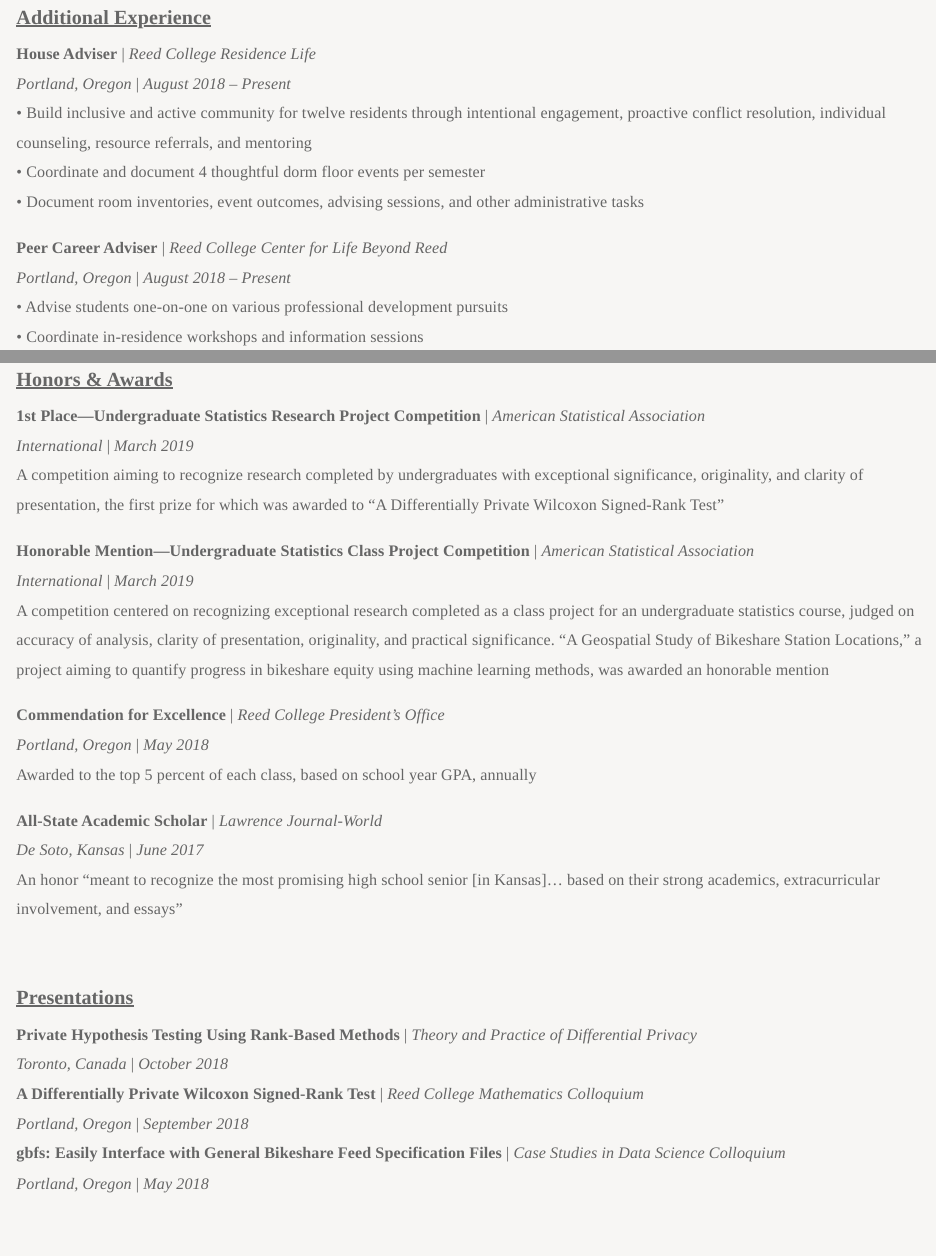
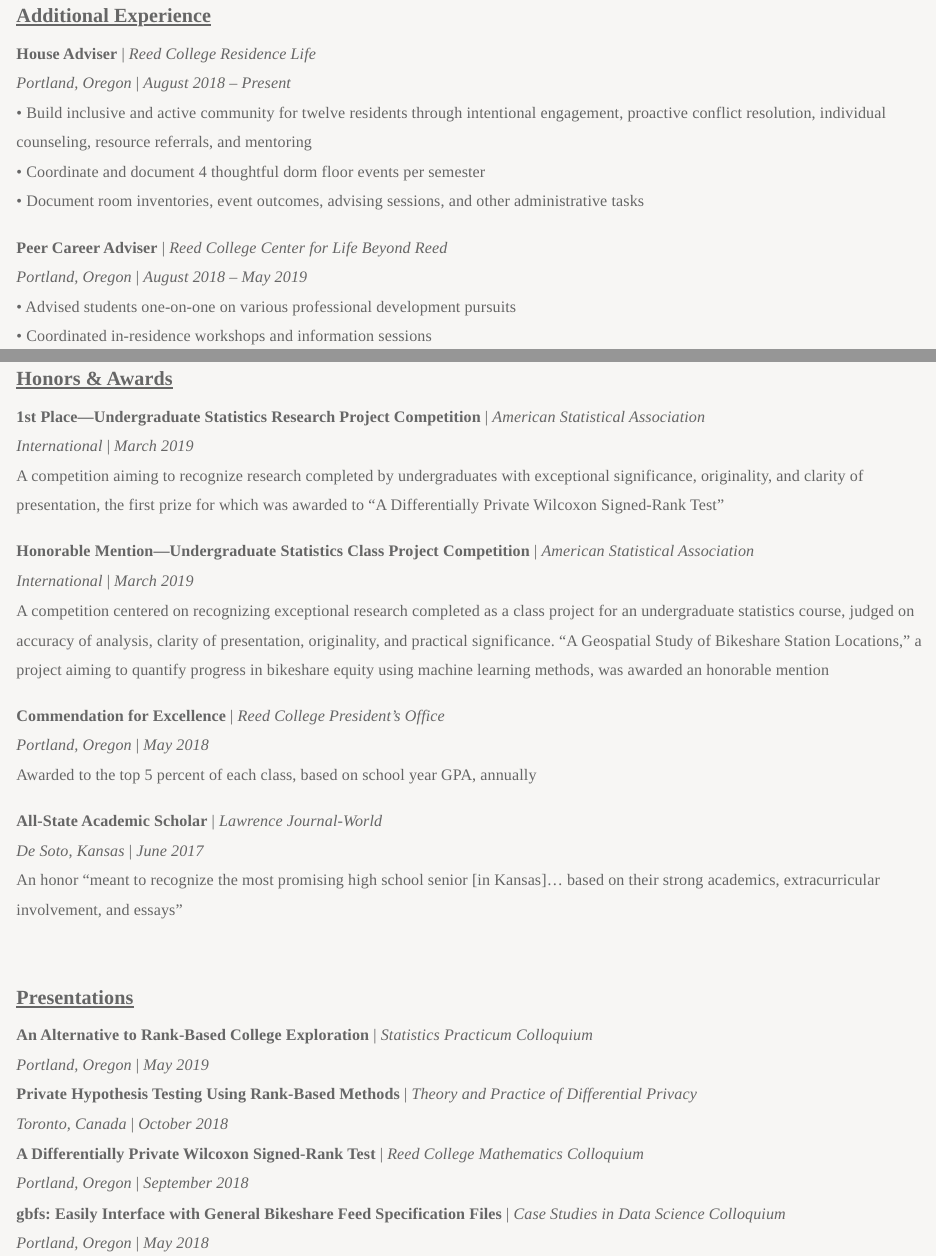
Before and after one commit to simonpcouch/simonpcouch.github.io, an R Markdown document (cv.Rmd): the page in a window 1100 px wide, from 1380 px down before the commit and from 1350 px down after it, so that both start at the same text, and a second part further down, joined at a grey line. The pictures show the output file cv.html that the author committed with the source, opened offline; library style sheets and scripts come from the installed R packages.

Commit message:
add practicum project

```diff
--- a/cv.Rmd
+++ b/cv.Rmd
@@ -59,9 +58,9 @@
 •	Document room inventories, event outcomes, advising sessions, and other administrative tasks
 
 **Peer Career Adviser** | *Reed College Center for Life Beyond Reed*
-*Portland, Oregon* | *August 2018 -- Present*
-•	Advise students one-on-one on various professional development pursuits
-•	Coordinate in-residence workshops and information sessions
+*Portland, Oregon* | *August 2018 -- May 2019*
+•	Advised students one-on-one on various professional development pursuits
+•	Coordinated in-residence workshops and information sessions
 
 <br>
 
@@ -85,6 +84,8 @@
 <br>
 
 ## Presentations
+**An Alternative to Rank-Based College Exploration** | *Statistics Practicum Colloquium*
+*Portland, Oregon* | *May 2019*
 **Private Hypothesis Testing Using Rank-Based Methods** | *Theory and Practice of Differential Privacy*
 *Toronto, Canada* | *October 2018*
 **A Differentially Private Wilcoxon Signed-Rank Test** | *Reed College Mathematics Colloquium*
```
Also changed, not shown: projects.Rmd (+11 -1 lines), contact.html, cv.html, images/network_viz.png (added), projects.html, cv.Rmd (3 more changed lines).
